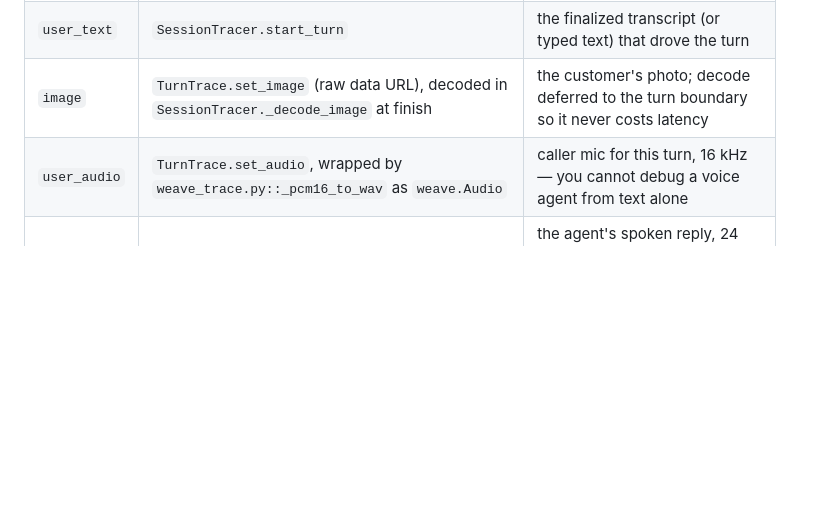
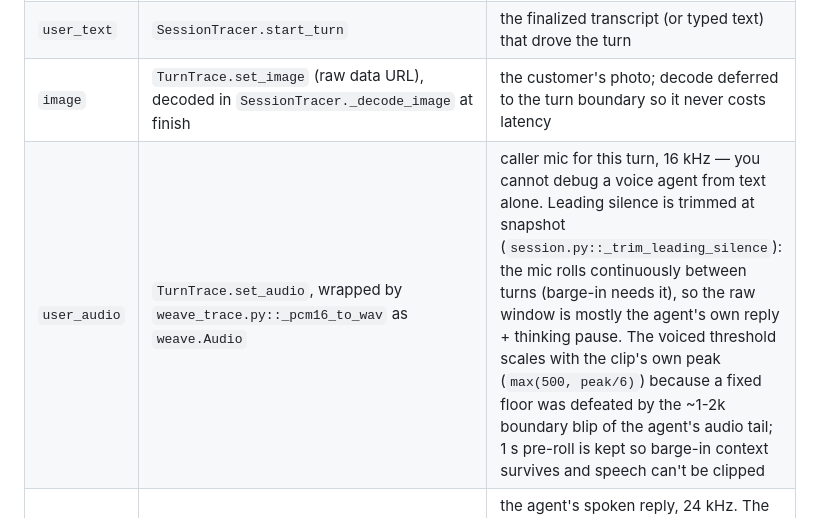
Before and after one commit to jbutt-wandb/voice_repair_agent, a Markdown page: docs/07-trace-shaping.md, the part around the change. Rendered like a GitHub page; blank space fills up the shorter version.

```diff
--- a/docs/07-trace-shaping.md
+++ b/docs/07-trace-shaping.md
@@ -30,7 +30,7 @@ network flushing off the hot path.
 | `turn_id` | `session.py::_start_turn` → `weave_trace.py::SessionTracer.start_turn` | keys the span to the session's turn counter, matching the per-turn log lines |
 | `user_text` | `SessionTracer.start_turn` | the finalized transcript (or typed text) that drove the turn |
 | `image` | `TurnTrace.set_image` (raw data URL), decoded in `SessionTracer._decode_image` at finish | the customer's photo; decode deferred to the turn boundary so it never costs latency |
-| `user_audio` | `TurnTrace.set_audio`, wrapped by `weave_trace.py::_pcm16_to_wav` as `weave.Audio` | caller mic for this turn, 16 kHz — you cannot debug a voice agent from text alone |
+| `user_audio` | `TurnTrace.set_audio`, wrapped by `weave_trace.py::_pcm16_to_wav` as `weave.Audio` | caller mic for this turn, 16 kHz — you cannot debug a voice agent from text alone. Leading silence is trimmed at snapshot (`session.py::_trim_leading_silence`): the mic rolls continuously between turns (barge-in needs it), so the raw window is mostly the agent's own reply + thinking pause. The voiced threshold scales with the clip's own peak (`max(500, peak/6)`) because a fixed floor was defeated by the ~1-2k boundary blip of the agent's audio tail; 1 s pre-roll is kept so barge-in context survives and speech can't be clipped |
 | `tts_audio` | `session.py::_finish_agent_turn` (`tt.set_tts_audio`) | the agent's spoken reply, 24 kHz. The two streams stay SEPARATE (never spliced) so each side can be scrubbed on its own in the UI — and they differ in sample rate anyway (16 vs 24 kHz) |
 
 ### Output
```
Also changed, not shown: docs/06-weights-and-biases.md (+6 -1 lines).
